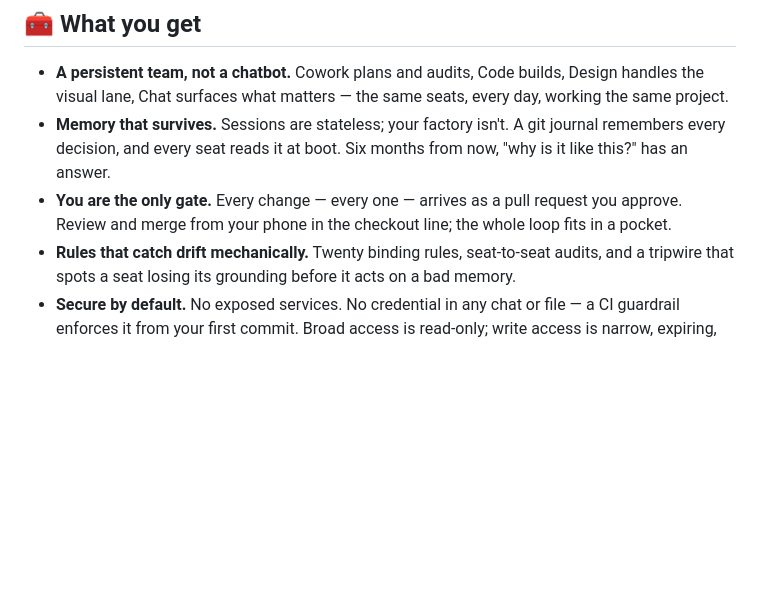
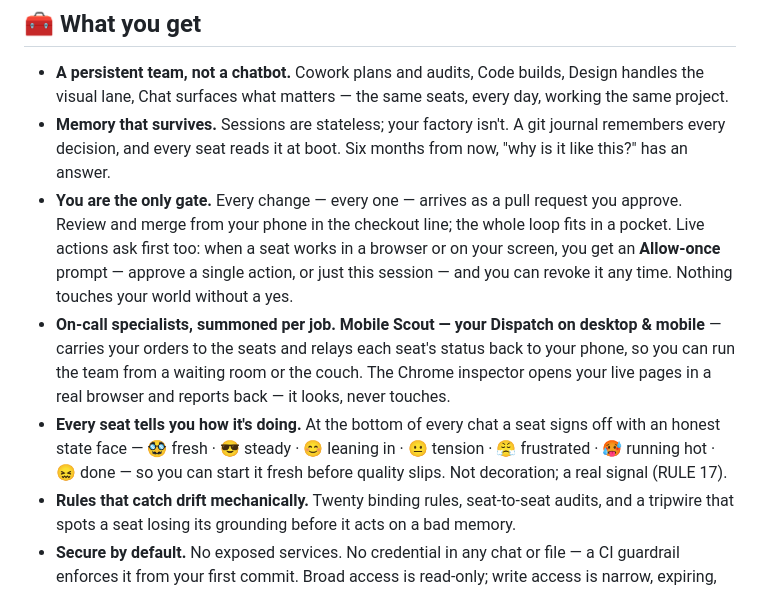
Before and after one commit to squidbay/factory, a Markdown page: README.md, the part around the change. GitHub-like rendering; blank space fills up the shorter version.

Commit message:
README true-up (#437): match the live landing page
Bring the root README into agreement with the live one-pager:
- Mobile Scout — your Dispatch on desktop & mobile (naming + bridge/relay role)
- Chrome inspector artifact-preview one-liner ("looks, never touches")
- 7-face state system 🥸😎😊😐😤🥵😖 + how it works (RULE 17)
- Allow-once note on the "only gate" bullet (per-action / per-session, revocable)

Verified against live gh-pages copy. No overclaim: the Mobile Scout
hands-off auto-setup stays off the README (it's [TARGET-STATE] on the
one-pager + SETUP-PATH §E). Half-human/half-seat structure and the
affiliation footer preserved.

```diff
--- a/README.md
+++ b/README.md
@@ -12,7 +12,9 @@ You already pay for a team — you're just using it one chat at a time. This tem
 
 - **A persistent team, not a chatbot.** Cowork plans and audits, Code builds, Design handles the visual lane, Chat surfaces what matters — the same seats, every day, working the same project.
 - **Memory that survives.** Sessions are stateless; your factory isn't. A git journal remembers every decision, and every seat reads it at boot. Six months from now, "why is it like this?" has an answer.
-- **You are the only gate.** Every change — every one — arrives as a pull request you approve. Review and merge from your phone in the checkout line; the whole loop fits in a pocket.
+- **You are the only gate.** Every change — every one — arrives as a pull request you approve. Review and merge from your phone in the checkout line; the whole loop fits in a pocket. Live actions ask first too: when a seat works in a browser or on your screen, you get an **Allow-once** prompt — approve a single action, or just this session — and you can revoke it any time. Nothing touches your world without a yes.
+- **On-call specialists, summoned per job.** **Mobile Scout — your Dispatch on desktop & mobile** — carries your orders to the seats and relays each seat's status back to your phone, so you can run the team from a waiting room or the couch. The Chrome inspector opens your live pages in a real browser and reports back — it looks, never touches.
+- **Every seat tells you how it's doing.** At the bottom of every chat a seat signs off with an honest state face — 🥸 fresh · 😎 steady · 😊 leaning in · 😐 tension · 😤 frustrated · 🥵 running hot · 😖 done — so you can start it fresh before quality slips. Not decoration; a real signal (RULE 17).
 - **Rules that catch drift mechanically.** Twenty binding rules, seat-to-seat audits, and a tripwire that spots a seat losing its grounding before it acts on a bad memory.
 - **Secure by default.** No exposed services. No credential in any chat or file — a CI guardrail enforces it from your first commit. Broad access is read-only; write access is narrow, expiring, and behind your merge button.
 - **Missions to start from.** "What are we building?" has four ready answers — overhaul a website, produce an agency-grade design guide, organize the business, or ship a first site — each with its skills packed and its finish line defined.
```
